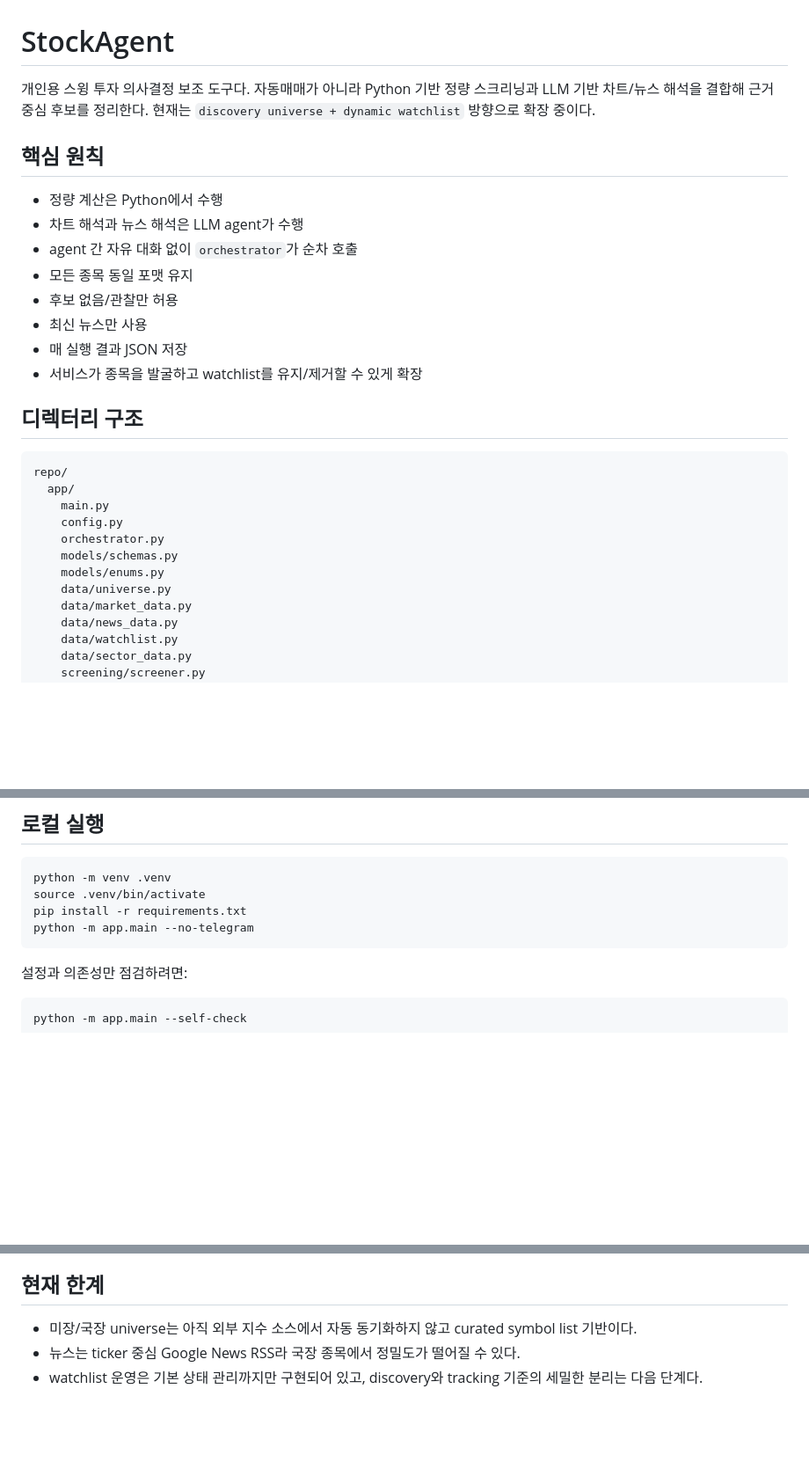
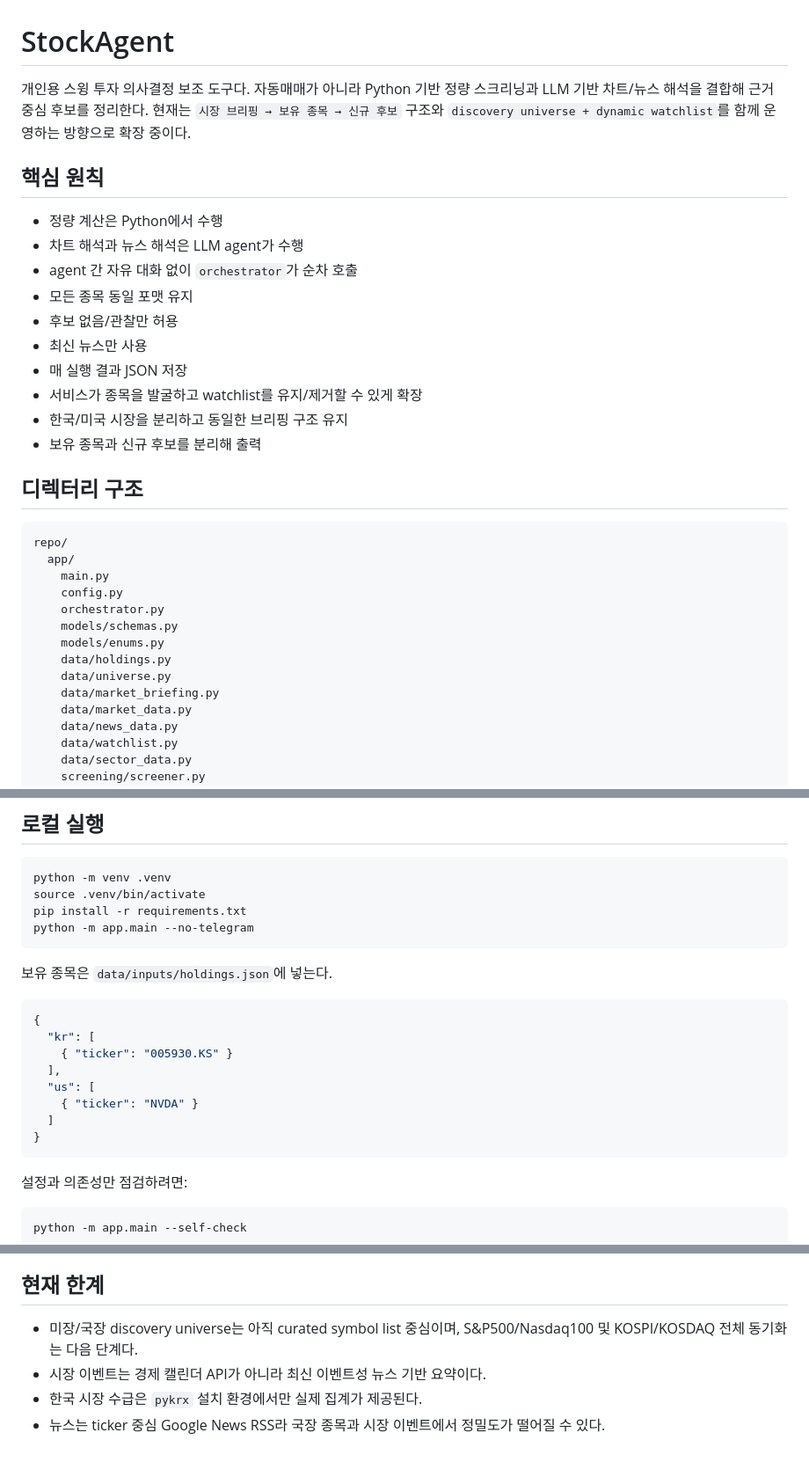
Before and after one commit to gokoy/StockAgent, a Markdown page: README.md, 3 parts joined by grey strips. Shown at 88% size. Drawn GitHub-style; blank space fills up the shorter version.

````diff
--- a/README.md
+++ b/README.md
@@ -1,6 +1,6 @@
 # StockAgent
 
-개인용 스윙 투자 의사결정 보조 도구다. 자동매매가 아니라 Python 기반 정량 스크리닝과 LLM 기반 차트/뉴스 해석을 결합해 근거 중심 후보를 정리한다. 현재는 `discovery universe + dynamic watchlist` 방향으로 확장 중이다.
+개인용 스윙 투자 의사결정 보조 도구다. 자동매매가 아니라 Python 기반 정량 스크리닝과 LLM 기반 차트/뉴스 해석을 결합해 근거 중심 후보를 정리한다. 현재는 `시장 브리핑 → 보유 종목 → 신규 후보` 구조와 `discovery universe + dynamic watchlist`를 함께 운영하는 방향으로 확장 중이다.
 
 ## 핵심 원칙
 
@@ -12,6 +12,8 @@
 - 최신 뉴스만 사용
 - 매 실행 결과 JSON 저장
 - 서비스가 종목을 발굴하고 watchlist를 유지/제거할 수 있게 확장
+- 한국/미국 시장을 분리하고 동일한 브리핑 구조 유지
+- 보유 종목과 신규 후보를 분리해 출력
 
 ## 디렉터리 구조
 
@@ -23,7 +25,9 @@ repo/
     orchestrator.py
     models/schemas.py
     models/enums.py
+    data/holdings.py
     data/universe.py
+    data/market_briefing.py
     data/market_data.py
     data/news_data.py
     data/watchlist.py
@@ -93,6 +99,19 @@ python -m venv .venv
 source .venv/bin/activate
 pip install -r requirements.txt
 python -m app.main --no-telegram
+```
+
+보유 종목은 `data/inputs/holdings.json`에 넣는다.
+
+```json
+{
+  "kr": [
+    { "ticker": "005930.KS" }
+  ],
+  "us": [
+    { "ticker": "NVDA" }
+  ]
+}
 ```
 
 설정과 의존성만 점검하려면:
@@ -231,6 +289,7 @@ NVDA | NVIDIA
 
 ## 현재 한계
 
-- 미장/국장 universe는 아직 외부 지수 소스에서 자동 동기화하지 않고 curated symbol list 기반이다.
-- 뉴스는 ticker 중심 Google News RSS라 국장 종목에서 정밀도가 떨어질 수 있다.
-- watchlist 운영은 기본 상태 관리까지만 구현되어 있고, discovery와 tracking 기준의 세밀한 분리는 다음 단계다.
+- 미장/국장 discovery universe는 아직 curated symbol list 중심이며, S&P500/Nasdaq100 및 KOSPI/KOSDAQ 전체 동기화는 다음 단계다.
+- 시장 이벤트는 경제 캘린더 API가 아니라 최신 이벤트성 뉴스 기반 요약이다.
+- 한국 시장 수급은 `pykrx` 설치 환경에서만 실제 집계가 제공된다.
+- 뉴스는 ticker 중심 Google News RSS라 국장 종목과 시장 이벤트에서 정밀도가 떨어질 수 있다.
````
Also changed, not shown: other parts of README.md (+48 -7 lines), AGENT.md (+40 -9 lines), PLAN.md (+17 -8 lines).
